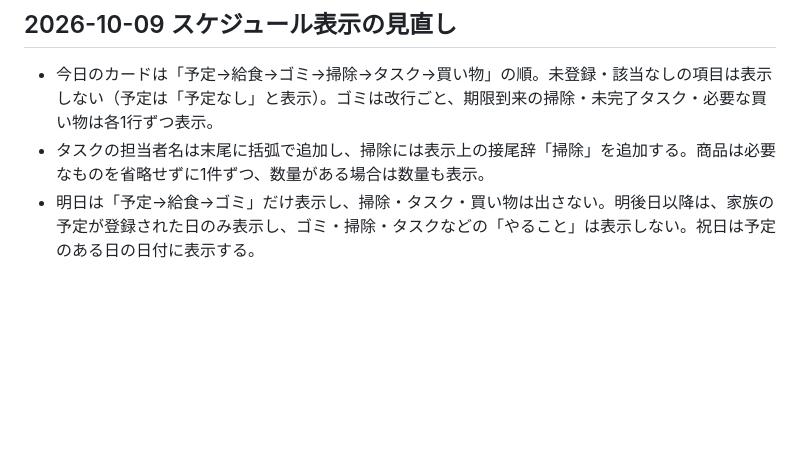
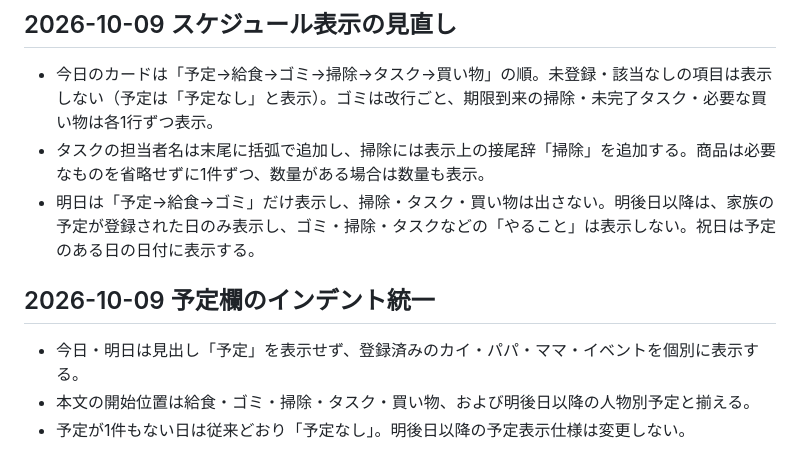
Before and after one commit to hideboshi06/family-database-v2, a Markdown page: README.md, the part around the change. Drawn GitHub-style; blank space fills up the shorter version.

Commit message:
Align today and tomorrow person rows with future schedule

```diff
--- a/README.md
+++ b/README.md
@@ -68,3 +68,8 @@
 - 今日のカードは「予定→給食→ゴミ→掃除→タスク→買い物」の順。未登録・該当なしの項目は表示しない（予定は「予定なし」と表示）。ゴミは改行ごと、期限到来の掃除・未完了タスク・必要な買い物は各1行ずつ表示。
 - タスクの担当者名は末尾に括弧で追加し、掃除には表示上の接尾辞「掃除」を追加する。商品は必要なものを省略せずに1件ずつ、数量がある場合は数量も表示。
 - 明日は「予定→給食→ゴミ」だけ表示し、掃除・タスク・買い物は出さない。明後日以降は、家族の予定が登録された日のみ表示し、ゴミ・掃除・タスクなどの「やること」は表示しない。祝日は予定のある日の日付に表示する。
+
+## 2026-10-09 予定欄のインデント統一
+- 今日・明日は見出し「予定」を表示せず、登録済みのカイ・パパ・ママ・イベントを個別に表示する。
+- 本文の開始位置は給食・ゴミ・掃除・タスク・買い物、および明後日以降の人物別予定と揃える。
+- 予定が1件もない日は従来どおり「予定なし」。明後日以降の予定表示仕様は変更しない。
```
